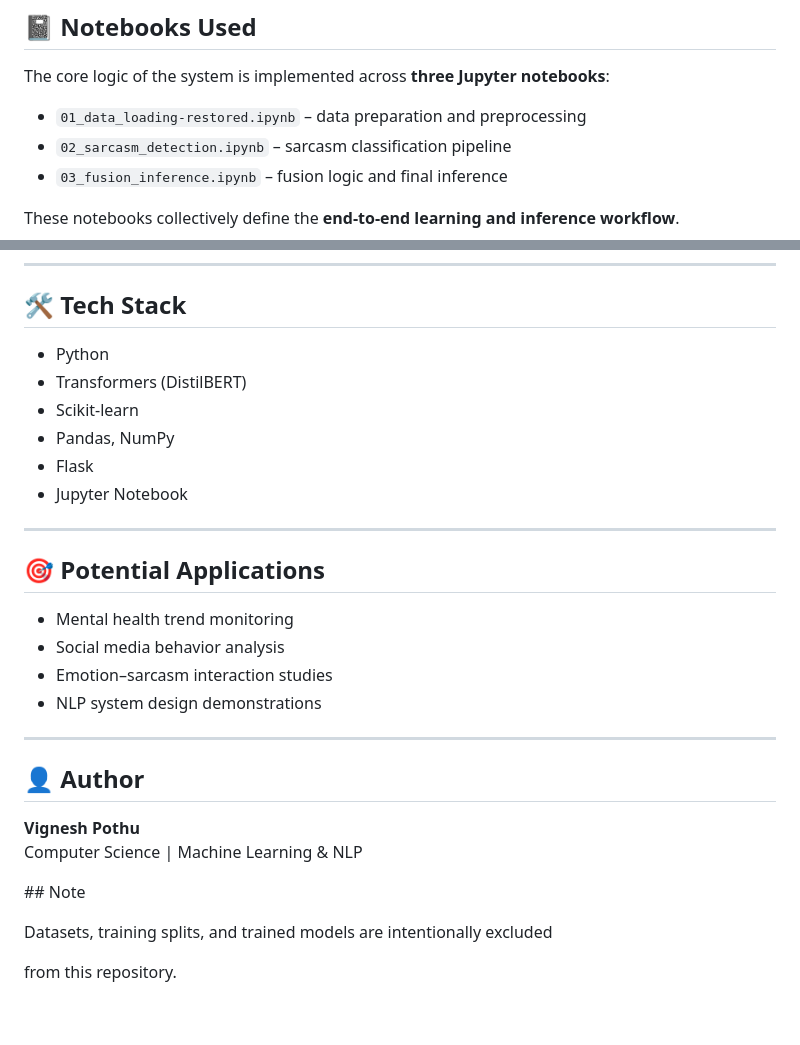
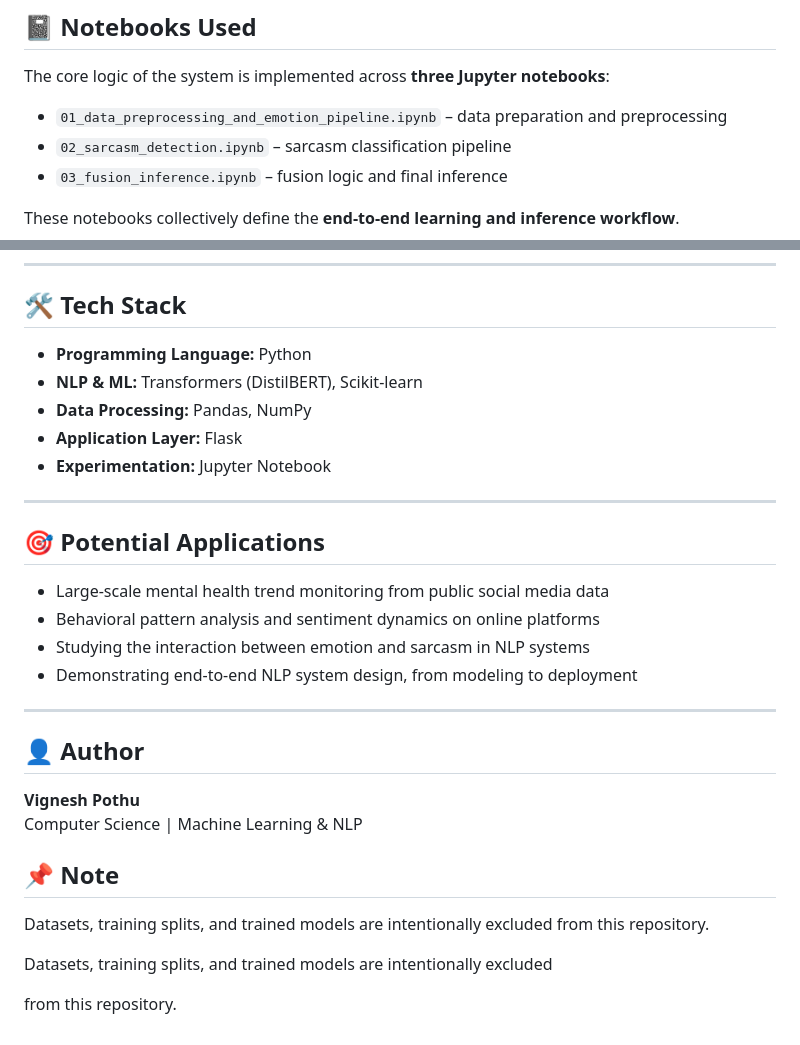
Before and after one commit to vigneshPothu23/mental-health-monitoring-social-media, a Markdown page: README.md, 2 parts joined by grey strips. Rendered like a GitHub page.

Commit message:
Revise README for notebook names and tech stack
Updated notebook names and improved tech stack formatting. Enhanced potential applications section for clarity.

```diff
--- a/README.md
+++ b/README.md
@@ -34,7 +34,7 @@ By separating emotion and sarcasm modeling while combining their outputs at the
 
 The core logic of the system is implemented across **three Jupyter notebooks**:
 
-- `01_data_loading-restored.ipynb` – data preparation and preprocessing
+- `01_data_preprocessing_and_emotion_pipeline.ipynb` – data preparation and preprocessing
 - `02_sarcasm_detection.ipynb` – sarcasm classification pipeline
 - `03_fusion_inference.ipynb` – fusion logic and final inference
 
@@ -53,21 +53,20 @@ These notebooks collectively define the **end-to-end learning and inference work
 
 ## 🛠️ Tech Stack
 
-- Python
-- Transformers (DistilBERT)
-- Scikit-learn
-- Pandas, NumPy
-- Flask
-- Jupyter Notebook
+- **Programming Language:** Python
+- **NLP & ML:** Transformers (DistilBERT), Scikit-learn
+- **Data Processing:** Pandas, NumPy
+- **Application Layer:** Flask
+- **Experimentation:** Jupyter Notebook
 
 ---
 
 ## 🎯 Potential Applications
 
-- Mental health trend monitoring
-- Social media behavior analysis
-- Emotion–sarcasm interaction studies
-- NLP system design demonstrations
+- Large-scale mental health trend monitoring from public social media data
+- Behavioral pattern analysis and sentiment dynamics on online platforms
+- Studying the interaction between emotion and sarcasm in NLP systems
+- Demonstrating end-to-end NLP system design, from modeling to deployment
 
 ---
 
@@ -80,7 +79,10 @@ Computer Science | Machine Learning & NLP
 
 
 
-\## Note
+## 📌 Note
+
+Datasets, training splits, and trained models are intentionally excluded from this repository.
+
 
 Datasets, training splits, and trained models are intentionally excluded
 
```
